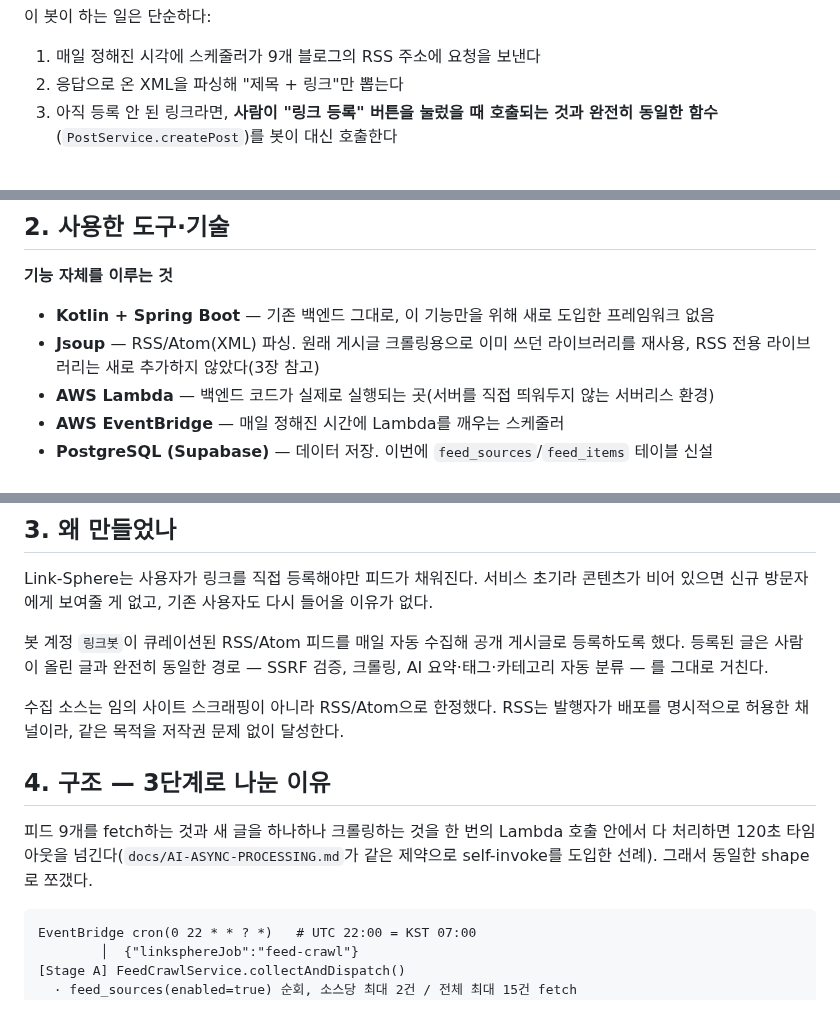
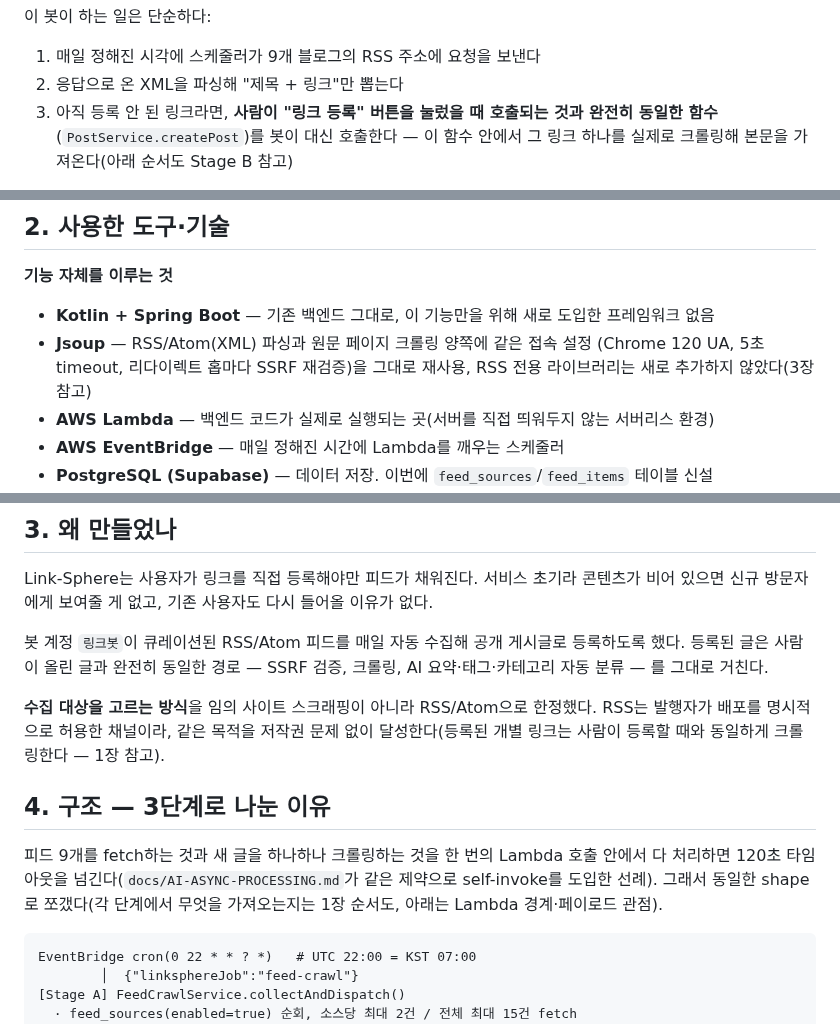
Before and after one commit to BAECHAN/link-sphere_BE_NEW, a Markdown page: docs/RSS-FEED-BOT.md, 3 parts joined by grey strips. Rendered like a GitHub page.

````diff
--- a/docs/RSS-FEED-BOT.md
+++ b/docs/RSS-FEED-BOT.md
@@ -29,6 +29,7 @@ RSS는 새로운 기술이 아니라, 블로그나 뉴스 사이트가 오래전
 1. 매일 정해진 시각에 스케줄러가 9개 블로그의 RSS 주소에 요청을 보낸다
 2. 응답으로 온 XML을 파싱해 "제목 + 링크"만 뽑는다
 3. 아직 등록 안 된 링크라면, **사람이 "링크 등록" 버튼을 눌렀을 때 호출되는 것과
-   완전히 동일한 함수**(`PostService.createPost`)를 봇이 대신 호출한다
+   완전히 동일한 함수**(`PostService.createPost`)를 봇이 대신 호출한다 — 이 함수
+   안에서 그 링크 하나를 실제로 크롤링해 본문을 가져온다(아래 순서도 Stage B 참고)
 
 앱 입장에서는 "봇이 대신 등록 버튼을 눌러준 것"과 다르지 않다. AI가 글을
@@ -41,8 +72,9 @@ RSS는 새로운 기술이 아니라, 블로그나 뉴스 사이트가 오래전
 
 - **Kotlin + Spring Boot** — 기존 백엔드 그대로, 이 기능만을 위해 새로 도입한
   프레임워크 없음
-- **Jsoup** — RSS/Atom(XML) 파싱. 원래 게시글 크롤링용으로 이미 쓰던
-  라이브러리를 재사용, RSS 전용 라이브러리는 새로 추가하지 않았다(3장 참고)
+- **Jsoup** — RSS/Atom(XML) 파싱과 원문 페이지 크롤링 양쪽에 같은 접속 설정
+  (Chrome 120 UA, 5초 timeout, 리다이렉트 홉마다 SSRF 재검증)을 그대로 재사용,
+  RSS 전용 라이브러리는 새로 추가하지 않았다(3장 참고)
 - **AWS Lambda** — 백엔드 코드가 실제로 실행되는 곳(서버를 직접 띄워두지
   않는 서버리스 환경)
 - **AWS EventBridge** — 매일 정해진 시간에 Lambda를 깨우는 스케줄러
@@ -73,14 +105,16 @@ Link-Sphere는 사용자가 링크를 직접 등록해야만 피드가 채워진
 등록하도록 했다. 등록된 글은 사람이 올린 글과 완전히 동일한 경로 — SSRF 검증,
 크롤링, AI 요약·태그·카테고리 자동 분류 — 를 그대로 거친다.
 
-수집 소스는 임의 사이트 스크래핑이 아니라 RSS/Atom으로 한정했다. RSS는 발행자가
-배포를 명시적으로 허용한 채널이라, 같은 목적을 저작권 문제 없이 달성한다.
+**수집 대상을 고르는 방식**을 임의 사이트 스크래핑이 아니라 RSS/Atom으로 한정했다.
+RSS는 발행자가 배포를 명시적으로 허용한 채널이라, 같은 목적을 저작권 문제 없이
+달성한다(등록된 개별 링크는 사람이 등록할 때와 동일하게 크롤링한다 — 1장 참고).
 
 ## 4. 구조 — 3단계로 나눈 이유
 
 피드 9개를 fetch하는 것과 새 글을 하나하나 크롤링하는 것을 한 번의 Lambda 호출
 안에서 다 처리하면 120초 타임아웃을 넘긴다(`docs/AI-ASYNC-PROCESSING.md`가 같은
-제약으로 self-invoke를 도입한 선례). 그래서 동일한 shape로 쪼갰다.
+제약으로 self-invoke를 도입한 선례). 그래서 동일한 shape로 쪼갰다(각 단계에서
+무엇을 가져오는지는 1장 순서도, 아래는 Lambda 경계·페이로드 관점).
 
 ```
 EventBridge cron(0 22 * * ? *)   # UTC 22:00 = KST 07:00
````
Also changed, not shown: other parts of docs/RSS-FEED-BOT.md (+32 -2 lines).
